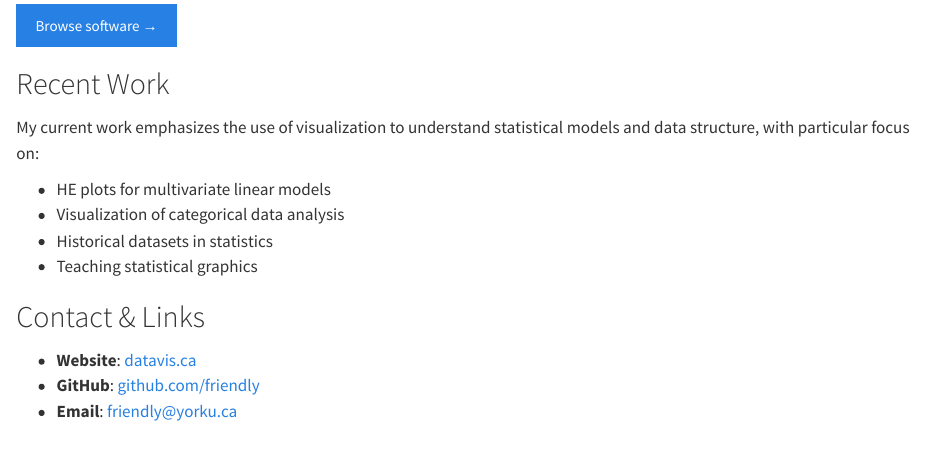
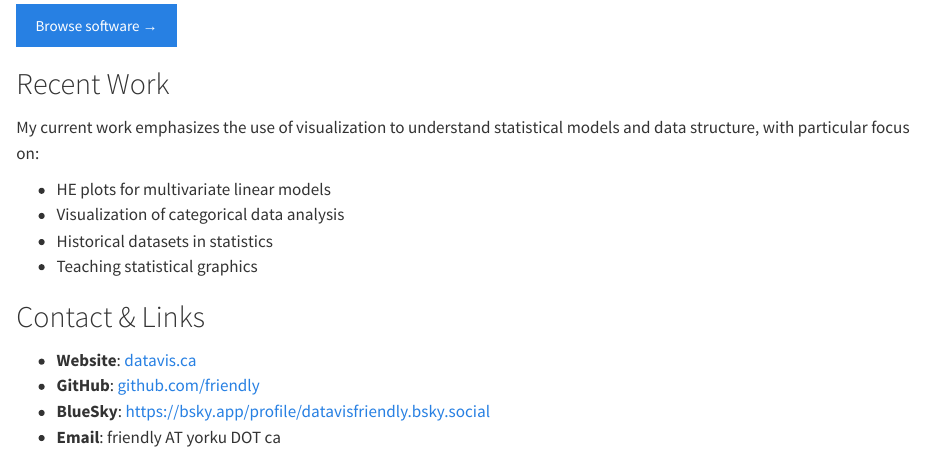
Before and after one commit to friendly/friendly.github.io, a Quarto document (index.qmd): the page in a window 1100 px wide, from 1170 px down. Rendered offline with R 4.5, knitr and Pandoc in place of Quarto, with nearby package versions.

Commit message:
fix rendering problems

```diff
--- a/_config.yml
+++ /dev/null
@@ -1 +0,0 @@
-theme: jekyll-theme-minimal
--- a/index.qmd
+++ b/index.qmd
@@ -63,6 +63,7 @@ My current work emphasizes the use of visualization to understand statistical mo
 
 - **Website**: [datavis.ca](https://datavis.ca/)
 - **GitHub**: [github.com/friendly](https://github.com/friendly)
-- **Email**: friendly@yorku.ca
+- **BlueSky**: [https://bsky.app/profile/datavisfriendly.bsky.social](https://bsky.app/profile/datavisfriendly.bsky.social)
+- **Email**: friendly AT yorku DOT ca
 
 :::
```
Also changed, not shown: .claude/settings.local.json, dev/QUARTO-EXAMPLE.md (renamed from QUARTO-EXAMPLE.md), 1 other file.
